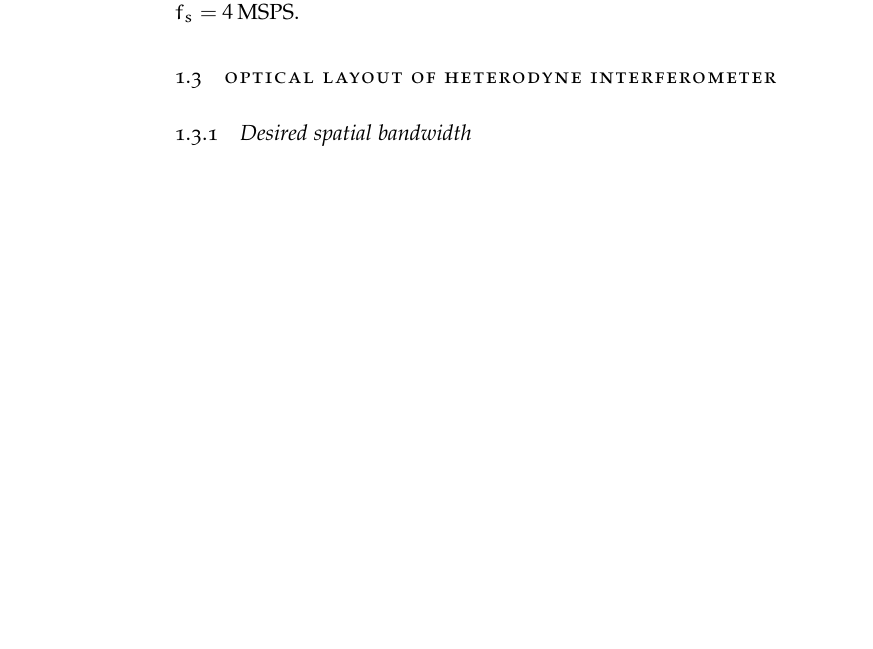
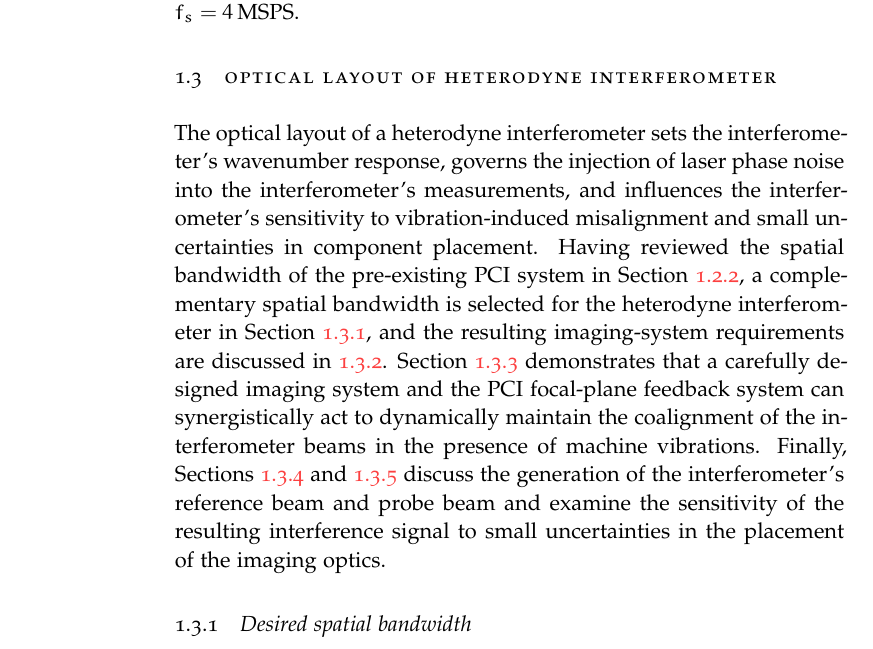
Before and after one commit to emd/thesis, a LaTeX thesis (thesis.tex, which reads Chapters/Implementation/Implementation.tex): part of page 6 of 30, cut so that both start at the same text, the shorter picture padded with empty space. Compiled offline with pdfLaTeX; a missing font is replaced by an installed copy or a similar font.

Commit message:
Introduction to optical layout section

```diff
--- a/Chapters/Implementation/Implementation.tex
+++ b/Chapters/Implementation/Implementation.tex
@@ -304,6 +308,35 @@ typically at a sampling rate of $f_s = 4 \, \text{MSPS}$.
 
 
 \section{Optical layout of heterodyne interferometer}
+\label{sec:Implementation:OpticalLayout}
+The optical layout of a heterodyne interferometer
+sets the interferometer's wavenumber response,
+governs the injection of laser phase noise
+into the interferometer's measurements, and
+influences the interferometer's sensitivity
+to vibration-induced misalignment and
+small uncertainties in component placement.
+Having reviewed the spatial bandwidth
+of the pre-existing PCI system in
+Section~\ref{sec:Implementation:PCI:spatial_bandwidth},
+a complementary spatial bandwidth is selected
+for the heterodyne interferometer in
+Section~\ref{sec:Implementation:OpticalLayout:spatial_bandwidth}, and
+the resulting imaging-system requirements are discussed
+in \ref{sec:Implementation:OpticalLayout:element_size}.
+Section~\ref{sec:Implementation:OpticalLayout:coalignment_with_feedback}
+demonstrates that a carefully designed imaging system and
+the PCI focal-plane feedback system can synergistically act
+to dynamically maintain the coalignment of the interferometer beams
+in the presence of machine vibrations.
+Finally,
+Sections~\ref{sec:Implementation:OpticalLayout:reference_beam_generation}
+and \ref{sec:Implementation:OpticalLayout:probe_beam}
+discuss the generation
+of the interferometer's reference beam and probe beam and
+examine the sensitivity
+of the resulting interference signal to small uncertainties
+in the placement of the imaging optics.
 
 
 \subsection{Desired spatial bandwidth}
```
Also changed, not shown: Chapters/Implementation/Implementation.tex (5 more changed lines).
